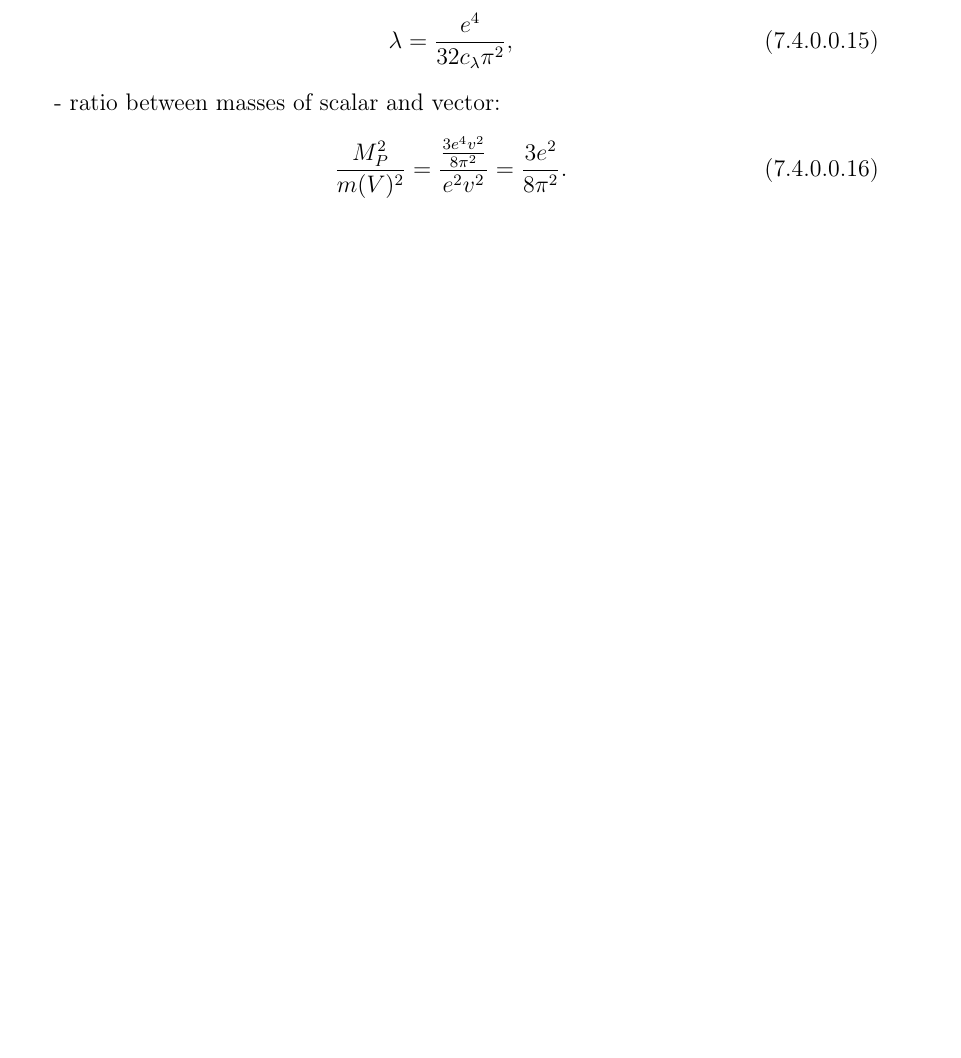
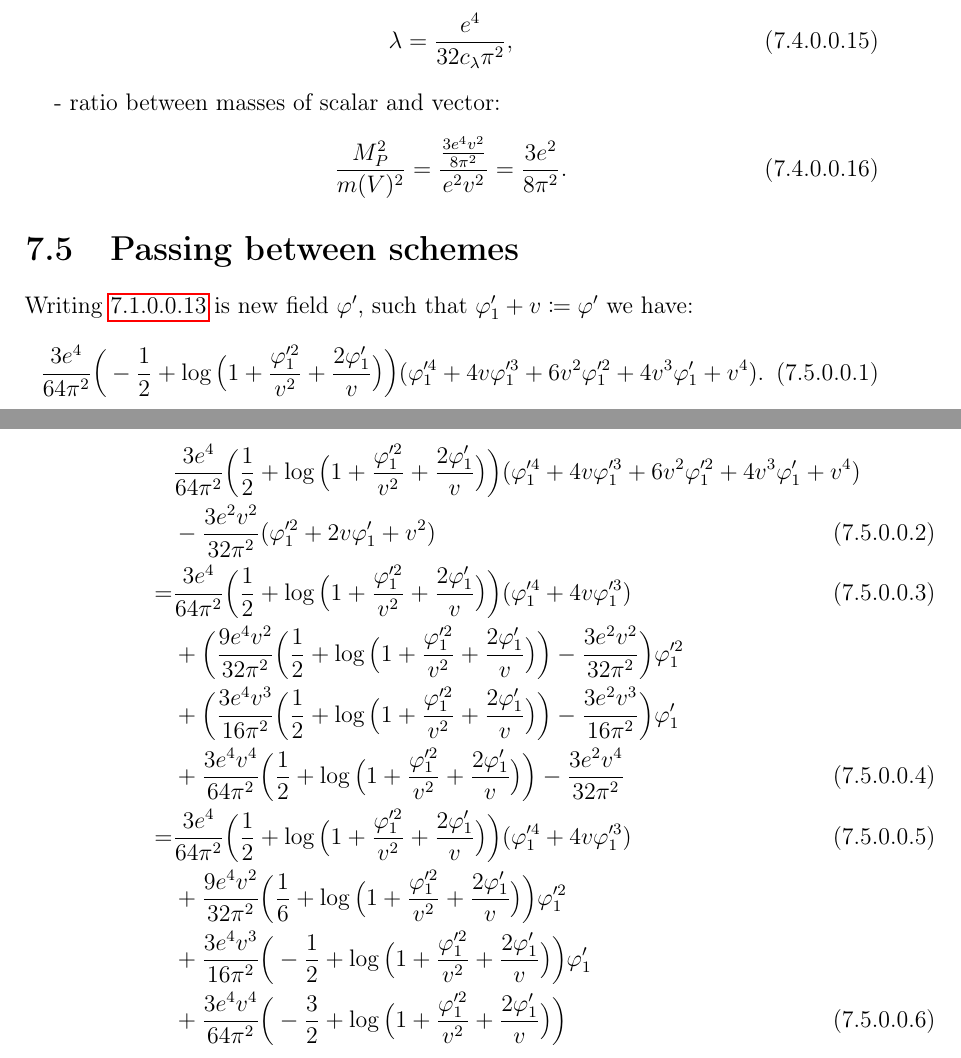
Before and after one commit to Sooyka/master_thesis_physics, a LaTeX thesis (LaTeX/master_thesis_GW.tex, which reads LaTeX/TeX_files/On_shell_renormalisation_of_the_effective_potential_zero_momentum.tex): part of page 34 of 41 before the commit and two parts of pages 34 and 35 of 42 after it, the two joined at a grey line, cut so that both start at the same text, the shorter picture padded with empty space. Compiled offline with pdfLaTeX.

Commit message:
startafter hiatus

```diff
--- a/LaTeX/TeX_files/On_shell_renormalisation_of_the_effective_potential_zero_momentum.tex
+++ b/LaTeX/TeX_files/On_shell_renormalisation_of_the_effective_potential_zero_momentum.tex
@@ -444,3 +444,37 @@ We can now calculate following quantities:
 \begin{align}
 \frac{M_P^2}{m(V)^2} = \frac{\frac{3e^4v^2}{8\pi^2}}{e^2v^2} = \frac{3e^2}{8\pi^2}.
 \end{align}
+
+\section{Passing between schemes}
+Writing \ref{asCWresult} is new field $\varphi'$, such that $\varphi_1' + v \coloneqq \varphi'$
+we have:
+\begin{align}
+\frac{3e^4}{64\pi^2}\Big(-\frac{1}{2}+\log\big(1+\frac{\varphi_1'^2}{v^2}+\frac{2\varphi_1'}{v}
+\big)\Big)
+(\varphi_1'^4 + 4v\varphi_1'^3+6v^2\varphi_1'^2+4v^3\varphi_1'+v^4).
+\end{align}
+
+For \ref{resulthalfhalf} wirtten in terms of $\varphi_1'$ we have:
+\begin{align}
+&\frac{3e^4}{64\pi^2}\Big(\frac{1}{2}+\log\big(1+\frac{\varphi_1'^2}{v^2}+\frac{2\varphi_1'}{v}\big)
+\Big)(\varphi_1'^4 + 4v\varphi_1'^3+6v^2\varphi_1'^2+4v^3\varphi_1'+v^4) \notag\\
+&-\frac{3e^2v^2}{32\pi^2}(\varphi_1'^2+2v\varphi_1'+v^2) \\
+= &\frac{3e^4}{64\pi^2}\Big(\frac{1}{2}+\log\big(1+\frac{\varphi_1'^2}{v^2}+
+\frac{2\varphi_1'}{v}\big)
+\Big)(\varphi_1'^4 + 4v\varphi_1'^3) \\
+&+\Big(\frac{9e^4v^2}{32\pi^2}\Big(\frac{1}{2}+\log\big(1+\frac{\varphi_1'^2}{v^2}+
+\frac{2\varphi_1'}{v}\big)\Big)-\frac{3e^2v^2}{32\pi^2}\Big)\varphi_1'^2 \notag\\
+&+\Big(\frac{3e^4v^3}{16\pi^2}\Big(\frac{1}{2}+\log\big(1+\frac{\varphi_1'^2}{v^2}+
+\frac{2\varphi_1'}{v}\big)\Big)-\frac{3e^2v^3}{16\pi^2}\Big)\varphi_1' \notag\\
+&+\frac{3e^4v^4}{64\pi^2}\Big(\frac{1}{2}+\log\big(1+\frac{\varphi_1'^2}{v^2}+
+\frac{2\varphi_1'}{v}\big)\Big)-\frac{3e^2v^4}{32\pi^2} \\
+= &\frac{3e^4}{64\pi^2}\Big(\frac{1}{2}+\log\big(1+\frac{\varphi_1'^2}{v^2}+
+\frac{2\varphi_1'}{v}\big)
+\Big)(\varphi_1'^4 + 4v\varphi_1'^3) \\
+&+\frac{9e^4v^2}{32\pi^2}\Big(\frac{1}{6}+\log\big(1+\frac{\varphi_1'^2}{v^2}+
+\frac{2\varphi_1'}{v}\big)\Big)\varphi_1'^2 \notag\\
+&+\frac{3e^4v^3}{16\pi^2}\Big(-\frac{1}{2}+\log\big(1+\frac{\varphi_1'^2}{v^2}+
+\frac{2\varphi_1'}{v}\big)\Big)\varphi_1' \notag\\
+&+\frac{3e^4v^4}{64\pi^2}\Big(-\frac{3}{2}+\log\big(1+\frac{\varphi_1'^2}{v^2}+
+\frac{2\varphi_1'}{v}\big)\Big)
+\end{align}
```
Also changed, not shown: LaTeX/TeX_files/How_did_Coleman_Weinberg_do_it?.tex (+20 -16 lines), LaTeX/TeX_files/On_shell_renormalisation_of_the_effective_potential_finite_momentum.tex (+1 -1 lines), LaTeX/master_thesis_GW.pdf, LaTeX/TeX_files/On_shell_renormalisation_of_the_effective_potential_zero_momentum.tex (4 more changed lines).
